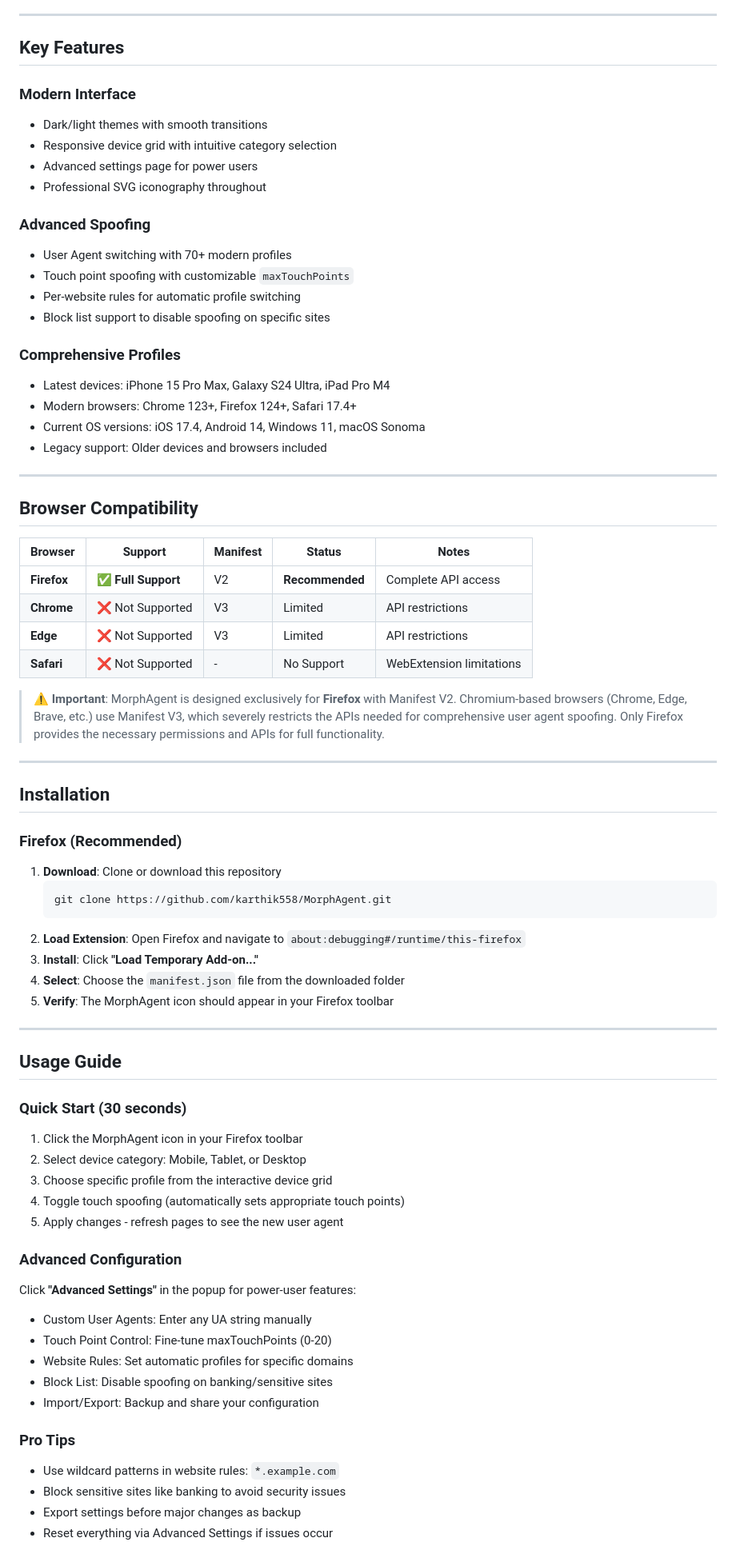
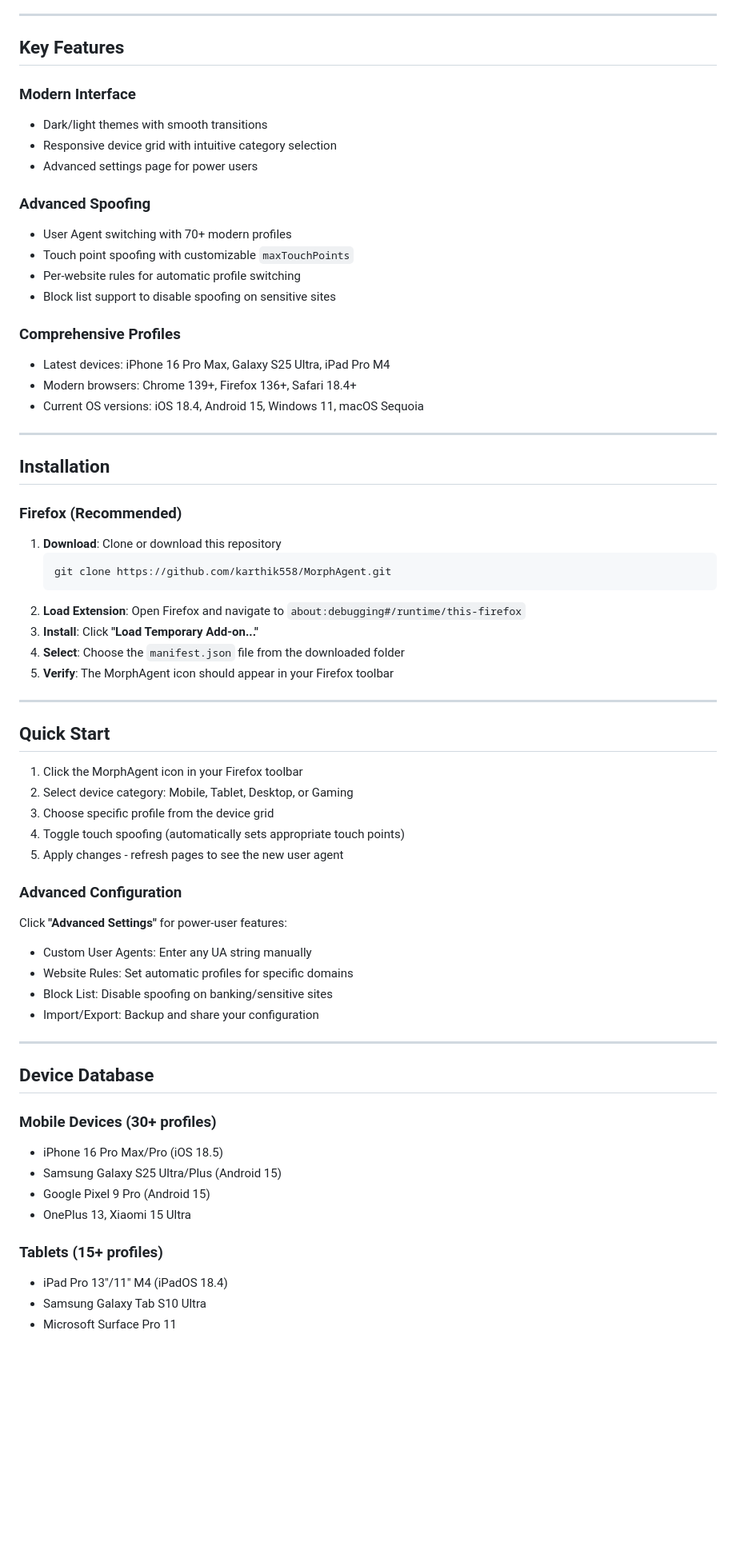
Before and after one commit to karthik558/MorphAgent, a Markdown page: README.md, the part around the change printed below. Shown: that part at 80% size. Drawn GitHub-style; blank space fills up the shorter version.

```diff
--- a/README.md
+++ b/README.md
@@ -29,42 +52,27 @@
 
 ---
 
-## Key Features
+## **Key Features**
 
 ### Modern Interface
 - Dark/light themes with smooth transitions
 - Responsive device grid with intuitive category selection
 - Advanced settings page for power users
-- Professional SVG iconography throughout
 
 ### Advanced Spoofing
 - User Agent switching with 70+ modern profiles
 - Touch point spoofing with customizable `maxTouchPoints`
 - Per-website rules for automatic profile switching
-- Block list support to disable spoofing on specific sites
+- Block list support to disable spoofing on sensitive sites
 
 ### Comprehensive Profiles
-- Latest devices: iPhone 15 Pro Max, Galaxy S24 Ultra, iPad Pro M4
-- Modern browsers: Chrome 123+, Firefox 124+, Safari 17.4+
-- Current OS versions: iOS 17.4, Android 14, Windows 11, macOS Sonoma
-- Legacy support: Older devices and browsers included
+- Latest devices: iPhone 16 Pro Max, Galaxy S25 Ultra, iPad Pro M4
+- Modern browsers: Chrome 139+, Firefox 136+, Safari 18.4+
+- Current OS versions: iOS 18.4, Android 15, Windows 11, macOS Sequoia
 
 ---
 
-## Browser Compatibility
-
-| Browser | Support | Manifest | Status | Notes |
-|---------|---------|----------|---------|-------|
-| **Firefox** | ✅ **Full Support** | V2 | **Recommended** | Complete API access |
-| **Chrome** | ❌ Not Supported | V3 | Limited | API restrictions |
-| **Edge** | ❌ Not Supported | V3 | Limited | API restrictions |
-| **Safari** | ❌ Not Supported | - | No Support | WebExtension limitations |
-
-> **⚠️ Important**: MorphAgent is designed exclusively for **Firefox** with Manifest V2. Chromium-based browsers (Chrome, Edge, Brave, etc.) use Manifest V3, which severely restricts the APIs needed for comprehensive user agent spoofing. Only Firefox provides the necessary permissions and APIs for full functionality.
-
----
-
-## Installation
+## **Installation**
 
 ### Firefox (Recommended)
 1. **Download**: Clone or download this repository
@@ -78,26 +86,33 @@
 
 ---
 
-## Usage Guide
+## **Quick Start**
 
-### Quick Start (30 seconds)
 1. Click the MorphAgent icon in your Firefox toolbar
-2. Select device category: Mobile, Tablet, or Desktop
-3. Choose specific profile from the interactive device grid
+2. Select device category: Mobile, Tablet, Desktop, or Gaming
+3. Choose specific profile from the device grid
 4. Toggle touch spoofing (automatically sets appropriate touch points)
 5. Apply changes - refresh pages to see the new user agent
 
 ### Advanced Configuration
-Click **"Advanced Settings"** in the popup for power-user features:
-
+Click **"Advanced Settings"** for power-user features:
 - Custom User Agents: Enter any UA string manually
-- Touch Point Control: Fine-tune maxTouchPoints (0-20)
 - Website Rules: Set automatic profiles for specific domains
 - Block List: Disable spoofing on banking/sensitive sites
 - Import/Export: Backup and share your configuration
 
-### Pro Tips
-- Use wildcard patterns in website rules: `*.example.com`
-- Block sensitive sites like banking to avoid security issues
-- Export settings before major changes as backup
-- Reset everything via Advanced Settings if issues occur
+---
+
+## **Device Database**
+
+### Mobile Devices (30+ profiles)
+- iPhone 16 Pro Max/Pro (iOS 18.5)
+- Samsung Galaxy S25 Ultra/Plus (Android 15)
+- Google Pixel 9 Pro (Android 15)
+- OnePlus 13, Xiaomi 15 Ultra
+
+### Tablets (15+ profiles)
+- iPad Pro 13"/11" M4 (iPadOS 18.4)
+- Samsung Galaxy Tab S10 Ultra
+- Microsoft Surface Pro 11
+
```
Also changed, not shown: other parts of README.md (+67 -76 lines), src/home_dark.png (added), src/home_light.png (added), src/touchpoints_dark.png (added), src/touchpoints_light.png (added).
